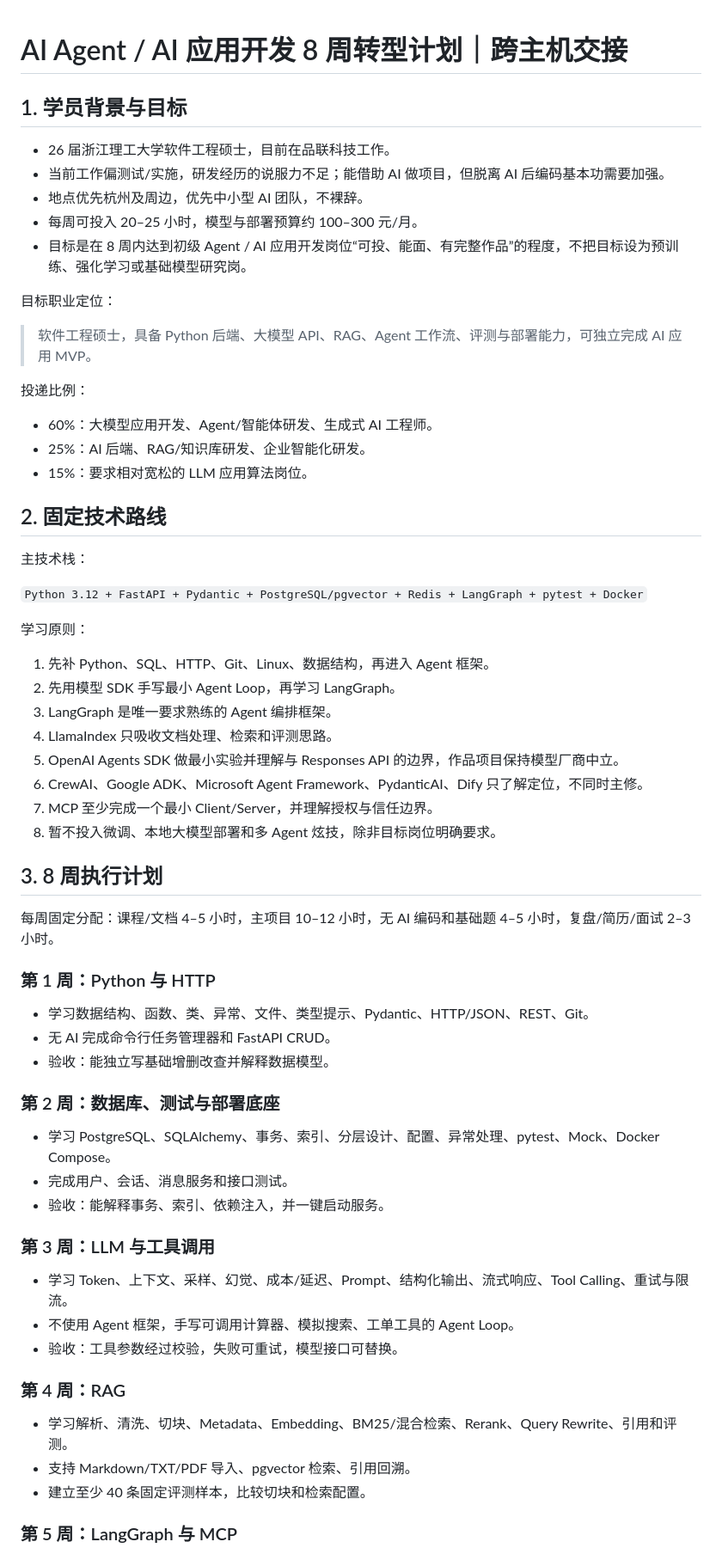
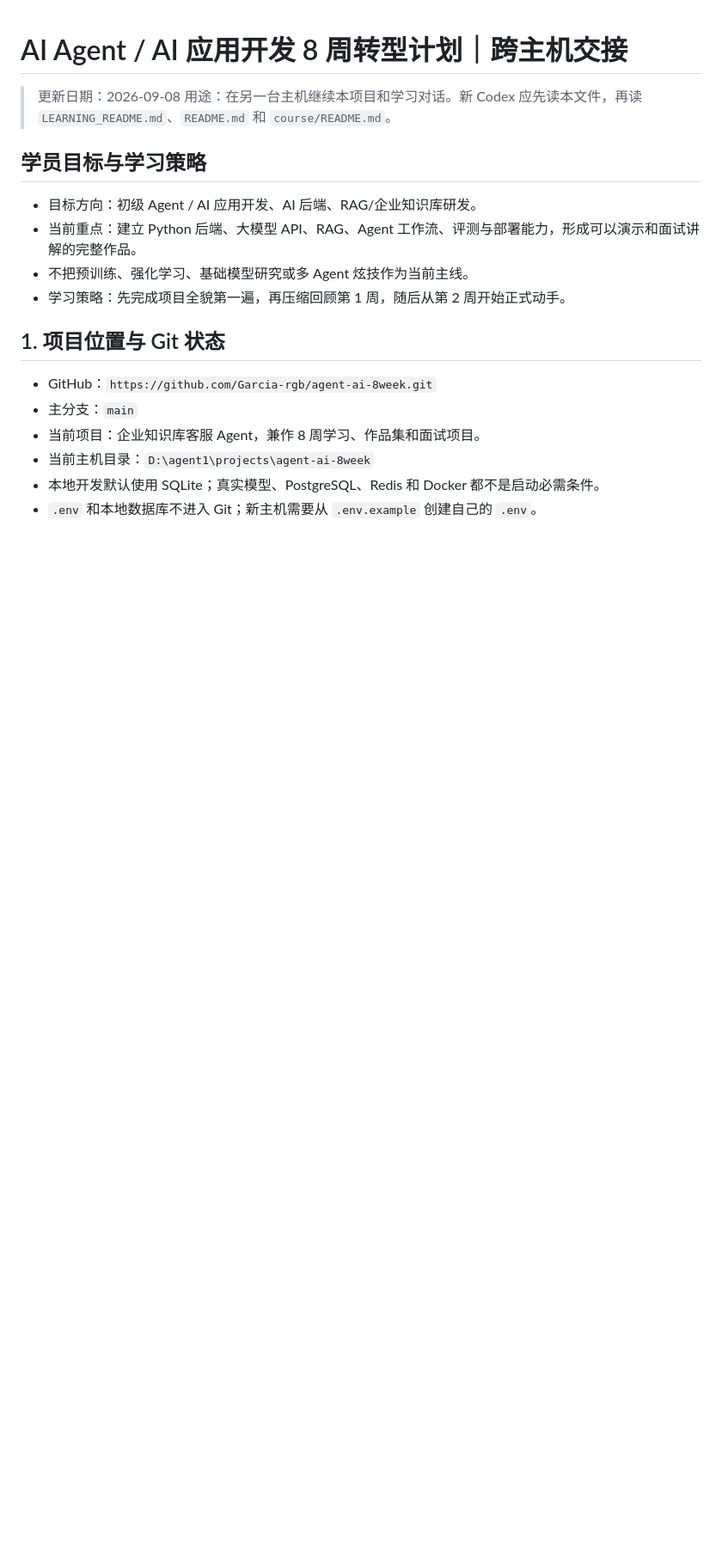
Before and after one commit to Garcia-rgb/agent-ai-8week, a Markdown page: AI_AGENT_8W_HANDOFF.md, the part around one of its changes. Shown at 86% size. Rendered like a GitHub page; blank space fills up the shorter version.

```diff
--- a/AI_AGENT_8W_HANDOFF.md
+++ b/AI_AGENT_8W_HANDOFF.md
@@ -1,67 +1,21 @@
 # AI Agent / AI 应用开发 8 周转型计划｜跨主机交接
 
-## 1. 学员背景与目标
+> 更新日期：2026-09-08
+> 用途：在另一台主机继续本项目和学习对话。新 Codex 应先读本文件，再读 `LEARNING_README.md`、`README.md` 和 `course/README.md`。
 
-- 26 届浙江理工大学软件工程硕士，目前在品联科技工作。
-- 当前工作偏测试/实施，研发经历的说服力不足；能借助 AI 做项目，但脱离 AI 后编码基本功需要加强。
-- 地点优先杭州及周边，优先中小型 AI 团队，不裸辞。
-- 每周可投入 20–25 小时，模型与部署预算约 100–300 元/月。
-- 目标是在 8 周内达到初级 Agent / AI 应用开发岗位“可投、能面、有完整作品”的程度，不把目标设为预训练、强化学习或基础模型研究岗。
+## 学员目标与学习策略
 
-目标职业定位：
+- 目标方向：初级 Agent / AI 应用开发、AI 后端、RAG/企业知识库研发。
+- 当前重点：建立 Python 后端、大模型 API、RAG、Agent 工作流、评测与部署能力，形成可以演示和面试讲解的完整作品。
+- 不把预训练、强化学习、基础模型研究或多 Agent 炫技作为当前主线。
+- 学习策略：先完成项目全貌第一遍，再压缩回顾第 1 周，随后从第 2 周开始正式动手。
 
-> 软件工程硕士，具备 Python 后端、大模型 API、RAG、Agent 工作流、评测与部署能力，可独立完成 AI 应用 MVP。
+## 1. 项目位置与 Git 状态
 
-投递比例：
+- GitHub：`https://github.com/Garcia-rgb/agent-ai-8week.git`
+- 主分支：`main`
+- 当前项目：企业知识库客服 Agent，兼作 8 周学习、作品集和面试项目。
+- 当前主机目录：`D:\agent1\projects\agent-ai-8week`
+- 本地开发默认使用 SQLite；真实模型、PostgreSQL、Redis 和 Docker 都不是启动必需条件。
+- `.env` 和本地数据库不进入 Git；新主机需要从 `.env.example` 创建自己的 `.env`。
 
-- 60%：大模型应用开发、Agent/智能体研发、生成式 AI 工程师。
-- 25%：AI 后端、RAG/知识库研发、企业智能化研发。
-- 15%：要求相对宽松的 LLM 应用算法岗位。
-
-## 2. 固定技术路线
-
-主技术栈：
-
-`Python 3.12 + FastAPI + Pydantic + PostgreSQL/pgvector + Redis + LangGraph + pytest + Docker`
-
-学习原则：
-
-1. 先补 Python、SQL、HTTP、Git、Linux、数据结构，再进入 Agent 框架。
-2. 先用模型 SDK 手写最小 Agent Loop，再学习 LangGraph。
-3. LangGraph 是唯一要求熟练的 Agent 编排框架。
-4. LlamaIndex 只吸收文档处理、检索和评测思路。
-5. OpenAI Agents SDK 做最小实验并理解与 Responses API 的边界，作品项目保持模型厂商中立。
-6. CrewAI、Google ADK、Microsoft Agent Framework、PydanticAI、Dify 只了解定位，不同时主修。
-7. MCP 至少完成一个最小 Client/Server，并理解授权与信任边界。
-8. 暂不投入微调、本地大模型部署和多 Agent 炫技，除非目标岗位明确要求。
-
-## 3. 8 周执行计划
-
-每周固定分配：课程/文档 4–5 小时，主项目 10–12 小时，无 AI 编码和基础题 4–5 小时，复盘/简历/面试 2–3 小时。
-
-### 第 1 周：Python 与 HTTP
-
-- 学习数据结构、函数、类、异常、文件、类型提示、Pydantic、HTTP/JSON、REST、Git。
-- 无 AI 完成命令行任务管理器和 FastAPI CRUD。
-- 验收：能独立写基础增删改查并解释数据模型。
-
-### 第 2 周：数据库、测试与部署底座
-
-- 学习 PostgreSQL、SQLAlchemy、事务、索引、分层设计、配置、异常处理、pytest、Mock、Docker Compose。
-- 完成用户、会话、消息服务和接口测试。
-- 验收：能解释事务、索引、依赖注入，并一键启动服务。
-
-### 第 3 周：LLM 与工具调用
-
-- 学习 Token、上下文、采样、幻觉、成本/延迟、Prompt、结构化输出、流式响应、Tool Calling、重试与限流。
-- 不使用 Agent 框架，手写可调用计算器、模拟搜索、工单工具的 Agent Loop。
-- 验收：工具参数经过校验，失败可重试，模型接口可替换。
-
-### 第 4 周：RAG
-
-- 学习解析、清洗、切块、Metadata、Embedding、BM25/混合检索、Rerank、Query Rewrite、引用和评测。
-- 支持 Markdown/TXT/PDF 导入、pgvector 检索、引用回溯。
-- 建立至少 40 条固定评测样本，比较切块和检索配置。
-
-### 第 5 周：LangGraph 与 MCP
-
```
Also changed, not shown: other parts of AI_AGENT_8W_HANDOFF.md (+163 -85 lines), LEARNING_README.md (+4 -2 lines).
